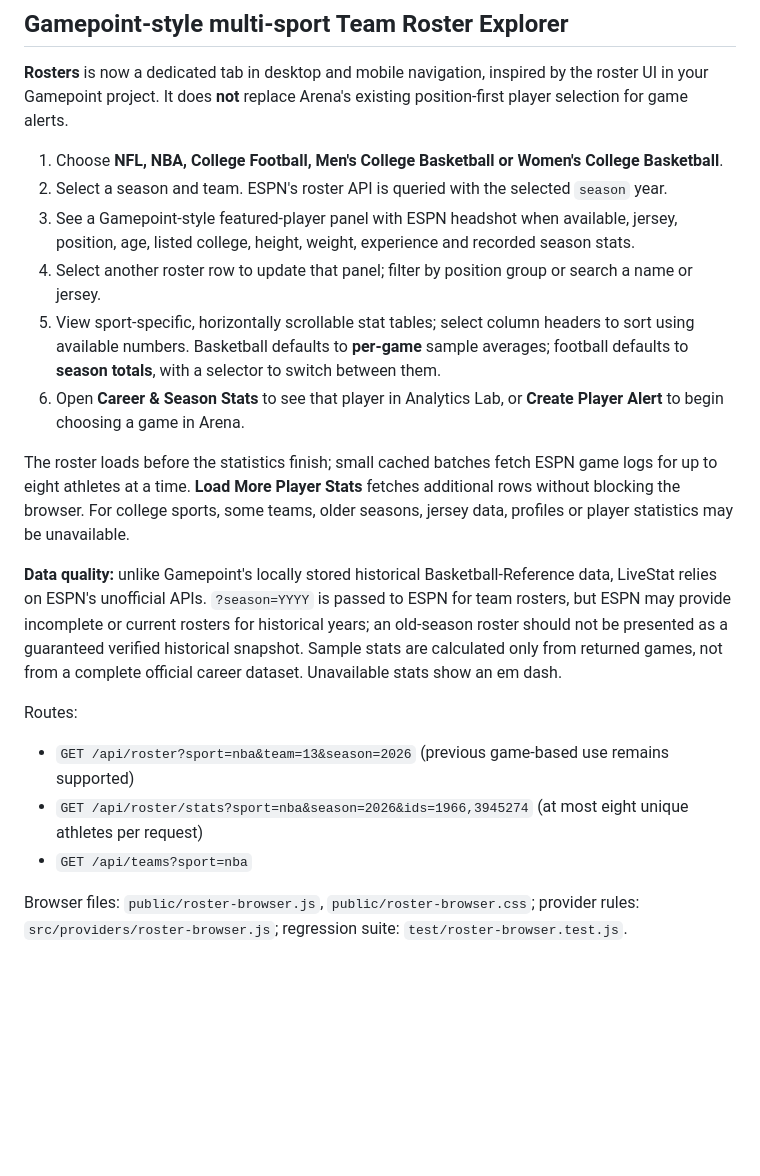
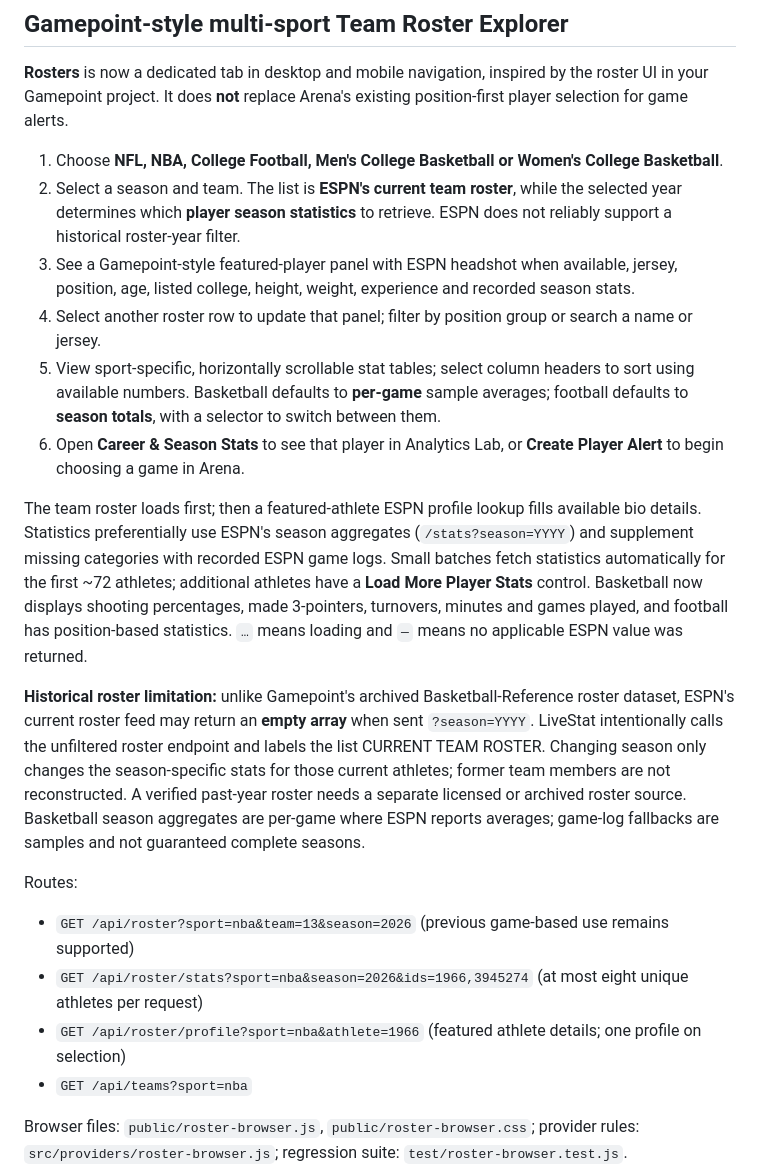
Before and after one commit to Dre4wat/LiveStat, a Markdown page: README.md, the part around the change. Rendered like a GitHub page; blank space fills up the shorter version.

Commit message:
Document corrected current roster behavior, season aggregate fallback and automatic stat-loading limitations

```diff
--- a/README.md
+++ b/README.md
@@ -45,19 +45,20 @@ Files: `public/animated-cards.js`, `public/analytics-lab.js`, `public/analytics-
 **Rosters** is now a dedicated tab in desktop and mobile navigation, inspired by the roster UI in your Gamepoint project. It does **not** replace Arena's existing position-first player selection for game alerts.
 
 1. Choose **NFL, NBA, College Football, Men's College Basketball or Women's College Basketball**.
-2. Select a season and team. ESPN's roster API is queried with the selected `season` year.
+2. Select a season and team. The list is **ESPN's current team roster**, while the selected year determines which **player season statistics** to retrieve. ESPN does not reliably support a historical roster-year filter.
 3. See a Gamepoint-style featured-player panel with ESPN headshot when available, jersey, position, age, listed college, height, weight, experience and recorded season stats.
 4. Select another roster row to update that panel; filter by position group or search a name or jersey.
 5. View sport-specific, horizontally scrollable stat tables; select column headers to sort using available numbers. Basketball defaults to **per-game** sample averages; football defaults to **season totals**, with a selector to switch between them.
 6. Open **Career & Season Stats** to see that player in Analytics Lab, or **Create Player Alert** to begin choosing a game in Arena.
 
-The roster loads before the statistics finish; small cached batches fetch ESPN game logs for up to eight athletes at a time. **Load More Player Stats** fetches additional rows without blocking the browser. For college sports, some teams, older seasons, jersey data, profiles or player statistics may be unavailable.
+The team roster loads first; then a featured-athlete ESPN profile lookup fills available bio details. Statistics preferentially use ESPN's season aggregates (`/stats?season=YYYY`) and supplement missing categories with recorded ESPN game logs. Small batches fetch statistics automatically for the first ~72 athletes; additional athletes have a **Load More Player Stats** control. Basketball now displays shooting percentages, made 3-pointers, turnovers, minutes and games played, and football has position-based statistics. `…` means loading and `—` means no applicable ESPN value was returned.
 
-**Data quality:** unlike Gamepoint's locally stored historical Basketball-Reference data, LiveStat relies on ESPN's unofficial APIs. `?season=YYYY` is passed to ESPN for team rosters, but ESPN may provide incomplete or current rosters for historical years; an old-season roster should not be presented as a guaranteed verified historical snapshot. Sample stats are calculated only from returned games, not from a complete official career dataset. Unavailable stats show an em dash.
+**Historical roster limitation:** unlike Gamepoint's archived Basketball-Reference roster dataset, ESPN's current roster feed may return an **empty array** when sent `?season=YYYY`. LiveStat intentionally calls the unfiltered roster endpoint and labels the list CURRENT TEAM ROSTER. Changing season only changes the season-specific stats for those current athletes; former team members are not reconstructed. A verified past-year roster needs a separate licensed or archived roster source. Basketball season aggregates are per-game where ESPN reports averages; game-log fallbacks are samples and not guaranteed complete seasons.
 
 Routes:
 - `GET /api/roster?sport=nba&team=13&season=2026` (previous game-based use remains supported)
 - `GET /api/roster/stats?sport=nba&season=2026&ids=1966,3945274` (at most eight unique athletes per request)
+- `GET /api/roster/profile?sport=nba&athlete=1966` (featured athlete details; one profile on selection)
 - `GET /api/teams?sport=nba`
 
 Browser files: `public/roster-browser.js`, `public/roster-browser.css`; provider rules: `src/providers/roster-browser.js`; regression suite: `test/roster-browser.test.js`.
```
